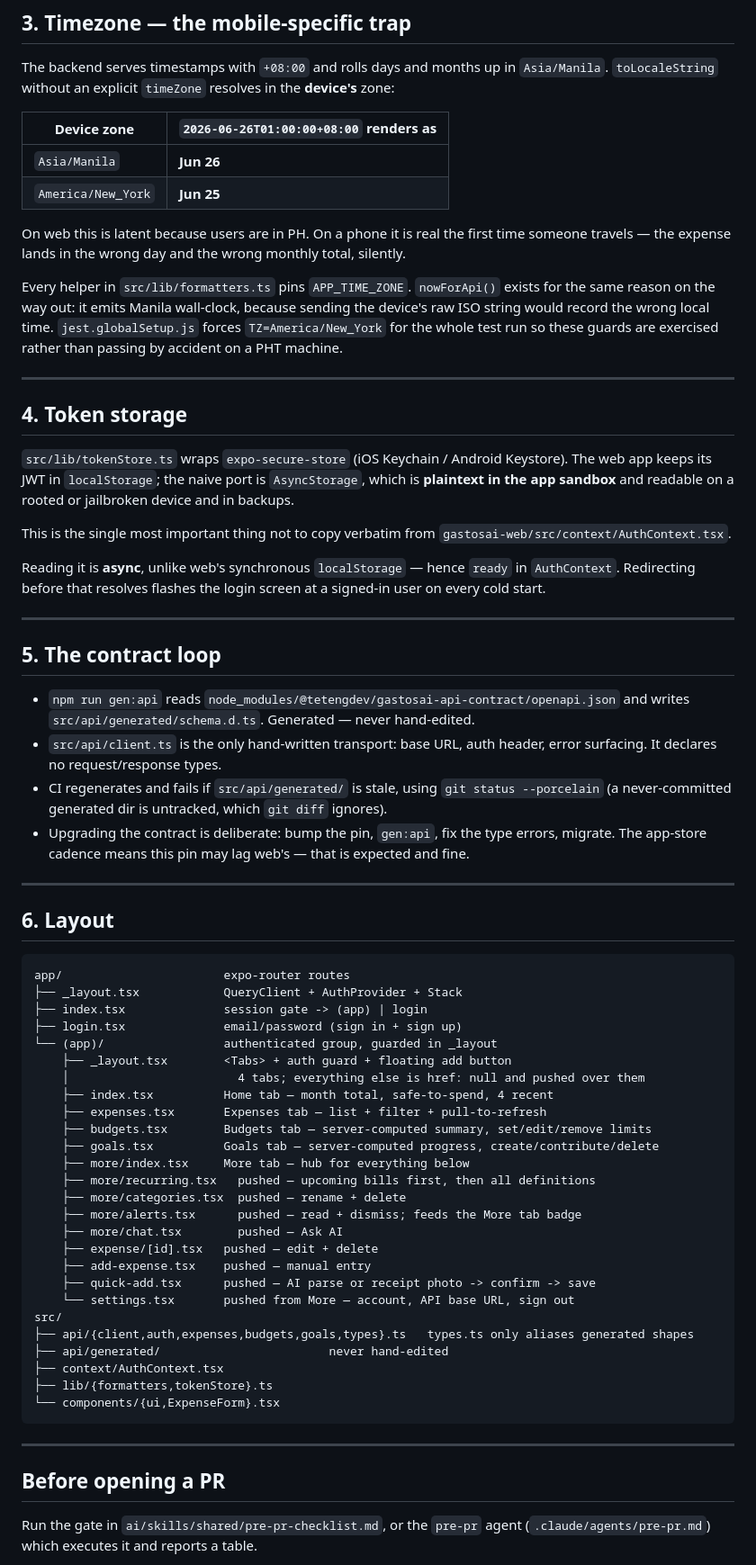
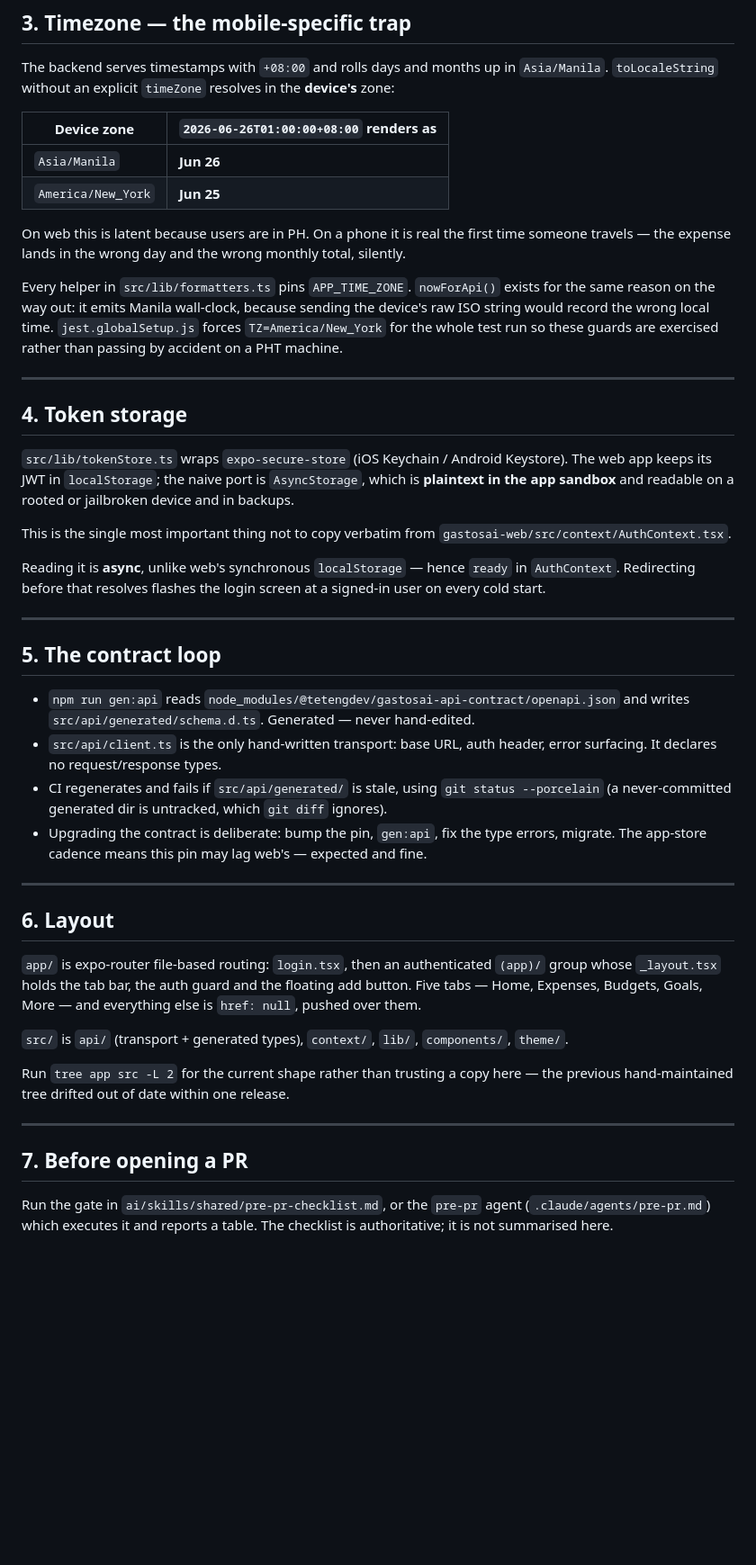
Before and after one commit to TetengDev/gastosai-mobile, a Markdown page: CLAUDE.md, the part around one of its changes. Shown at 90% size. GitHub-like rendering; blank space fills up the shorter version.

````diff
--- a/CLAUDE.md
+++ b/CLAUDE.md
@@ -100,79 +51,59 @@ The backend serves timestamps with `+08:00` and rolls days and months up in `Asi
 | `Asia/Manila` | **Jun 26** |
 | `America/New_York` | **Jun 25** |
 
-On web this is latent because users are in PH. On a phone it is real the first time someone
-travels — the expense lands in the wrong day and the wrong monthly total, silently.
+On web this is latent because users are in PH. On a phone it is real the first time someone travels
+— the expense lands in the wrong day and the wrong monthly total, silently.
 
 Every helper in `src/lib/formatters.ts` pins `APP_TIME_ZONE`. `nowForApi()` exists for the same
 reason on the way out: it emits Manila wall-clock, because sending the device's raw ISO string
-would record the wrong local time. `jest.globalSetup.js` forces `TZ=America/New_York` for the
-whole test run so these guards are exercised rather than passing by accident on a PHT machine.
+would record the wrong local time. `jest.globalSetup.js` forces `TZ=America/New_York` for the whole
+test run so these guards are exercised rather than passing by accident on a PHT machine.
 
 ---
 
 ## 4. Token storage
 
-`src/lib/tokenStore.ts` wraps `expo-secure-store` (iOS Keychain / Android Keystore). The web
-app keeps its JWT in `localStorage`; the naive port is `AsyncStorage`, which is **plaintext in
-the app sandbox** and readable on a rooted or jailbroken device and in backups.
+`src/lib/tokenStore.ts` wraps `expo-secure-store` (iOS Keychain / Android Keystore). The web app
+keeps its JWT in `localStorage`; the naive port is `AsyncStorage`, which is **plaintext in the app
+sandbox** and readable on a rooted or jailbroken device and in backups.
 
 This is the single most important thing not to copy verbatim from
 `gastosai-web/src/context/AuthContext.tsx`.
 
-Reading it is **async**, unlike web's synchronous `localStorage` — hence `ready` in
-`AuthContext`. Redirecting before that resolves flashes the login screen at a signed-in user on
-every cold start.
+Reading it is **async**, unlike web's synchronous `localStorage` — hence `ready` in `AuthContext`.
+Redirecting before that resolves flashes the login screen at a signed-in user on every cold start.
 
 ---
 
 ## 5. The contract loop
 
-- `npm run gen:api` reads `node_modules/@tetengdev/gastosai-api-contract/openapi.json` and
-  writes `src/api/generated/schema.d.ts`. Generated — never hand-edited.
-- `src/api/client.ts` is the only hand-written transport: base URL, auth header, error
-  surfacing. It declares no request/response types.
-- CI regenerates and fails if `src/api/generated/` is stale, using `git status --porcelain`
-  (a never-committed generated dir is untracked, which `git diff` ignores).
-- Upgrading the contract is deliberate: bump the pin, `gen:api`, fix the type errors, migrate.
-  The app-store cadence means this pin may lag web's — that is expected and fine.
+- `npm run gen:api` reads `node_modules/@tetengdev/gastosai-api-contract/openapi.json` and writes
+  `src/api/generated/schema.d.ts`. Generated — never hand-edited.
+- `src/api/client.ts` is the only hand-written transport: base URL, auth header, error surfacing.
+  It declares no request/response types.
+- CI regenerates and fails if `src/api/generated/` is stale, using `git status --porcelain` (a
+  never-committed generated dir is untracked, which `git diff` ignores).
+- Upgrading the contract is deliberate: bump the pin, `gen:api`, fix the type errors, migrate. The
+  app-store cadence means this pin may lag web's — expected and fine.
 
 ---
 
 ## 6. Layout
 
-```
-app/                       expo-router routes
-├── _layout.tsx            QueryClient + AuthProvider + Stack
-├── index.tsx              session gate -> (app) | login
-├── login.tsx              email/password (sign in + sign up)
-└── (app)/                 authenticated group, guarded in _layout
-    ├── _layout.tsx        <Tabs> + auth guard + floating add button
-    │                        4 tabs; everything else is href: null and pushed over them
-    ├── index.tsx          Home tab — month total, safe-to-spend, 4 recent
-    ├── expenses.tsx       Expenses tab — list + filter + pull-to-refresh
-    ├── budgets.tsx        Budgets tab — server-computed summary, set/edit/remove limits
-    ├── goals.tsx          Goals tab — server-computed progress, create/contribute/delete
-    ├── more/index.tsx     More tab — hub for everything below
-    ├── more/recurring.tsx   pushed — upcoming bills first, then all definitions
-    ├── more/categories.tsx  pushed — rename + delete
-    ├── more/alerts.tsx      pushed — read + dismiss; feeds the More tab badge
-    ├── more/chat.tsx        pushed — Ask AI
-    ├── expense/[id].tsx   pushed — edit + delete
-    ├── add-expense.tsx    pushed — manual entry
-    ├── quick-add.tsx      pushed — AI parse or receipt photo -> confirm -> save
-    └── settings.tsx       pushed from More — account, API base URL, sign out
-src/
-├── api/{client,auth,expenses,budgets,goals,types}.ts   types.ts only aliases generated shapes
-├── api/generated/                        never hand-edited
-├── context/AuthContext.tsx
-├── lib/{formatters,tokenStore}.ts
-└── components/{ui,ExpenseForm}.tsx
-```
+`app/` is expo-router file-based routing: `login.tsx`, then an authenticated `(app)/` group whose
+`_layout.tsx` holds the tab bar, the auth guard and the floating add button. Five tabs — Home,
+Expenses, Budgets, Goals, More — and everything else is `href: null`, pushed over them.
+
+`src/` is `api/` (transport + generated types), `context/`, `lib/`, `components/`, `theme/`.
+
+Run `tree app src -L 2` for the current shape rather than trusting a copy here — the previous
+hand-maintained tree drifted out of date within one release.
 
 ---
 
-## Before opening a PR
+## 7. Before opening a PR
 
 Run the gate in `ai/skills/shared/pre-pr-checklist.md`, or the `pre-pr` agent
-(`.claude/agents/pre-pr.md`) which executes it and reports a table.
+(`.claude/agents/pre-pr.md`) which executes it and reports a table. The checklist is authoritative;
+it is not summarised here.
 
````
Also changed, not shown: other parts of CLAUDE.md (+27 -90 lines), docs/claude-code-context-audit.md (added, +149 -0 lines), docs/lessons.md (added, +101 -0 lines).
